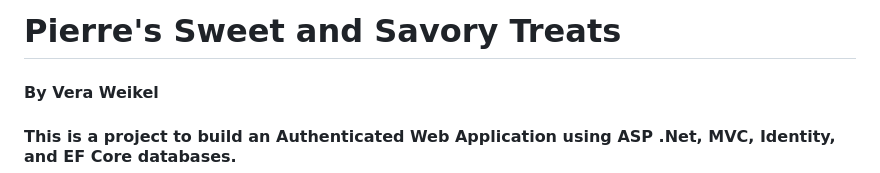
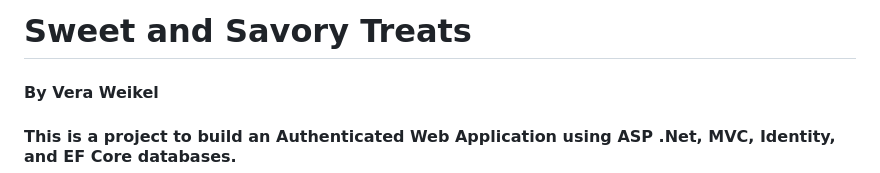
Before and after one commit to QuietEvolver/PierreAuthentication.Solution, a Markdown page: README.md, the part around the change. Rendered like a GitHub page.

```diff
--- a/README.md
+++ b/README.md
@@ -1,4 +1,4 @@
-#  Pierre's Sweet and Savory Treats
+# Sweet and Savory Treats
 
 #### By Vera Weikel
 
```
